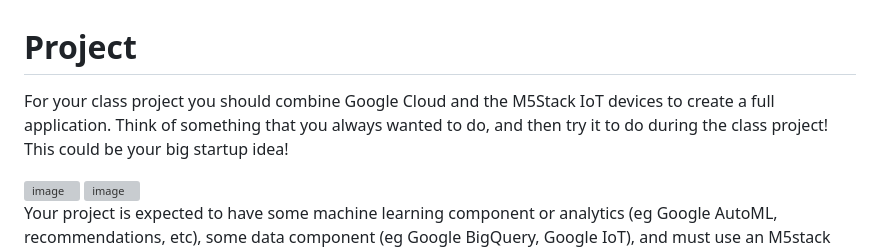
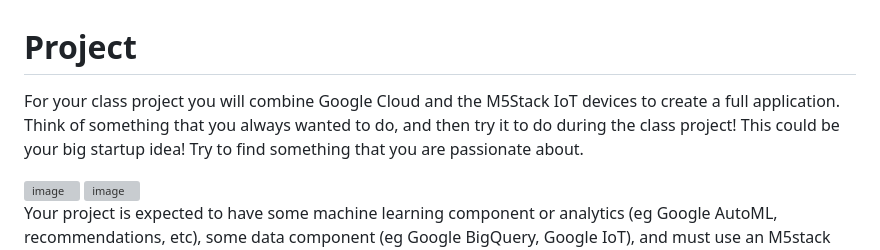
Before and after one commit to michalis0/Cloud-and-Advanced-Analytics, a Markdown page: project/readme.md, the part around the change. Rendered like a GitHub page; grey boxes are pictures that could not be loaded.

```diff
--- a/project/readme.md
+++ b/project/readme.md
@@ -1,7 +1,7 @@
 # Project
 
-For your class project you should combine Google Cloud and the M5Stack IoT devices to create a full application.
-Think of something that you always wanted to do, and then try it to do during the class project! This could be your big startup idea!
+For your class project you will combine Google Cloud and the M5Stack IoT devices to create a full application.
+Think of something that you always wanted to do, and then try it to do during the class project! This could be your big startup idea! Try to find something that you are passionate about.
 
 <img width="134" alt="image" src="https://user-images.githubusercontent.com/28807066/216301010-7b1297e5-1568-40f8-8bce-b0f545d9d1b4.png">
 
```
